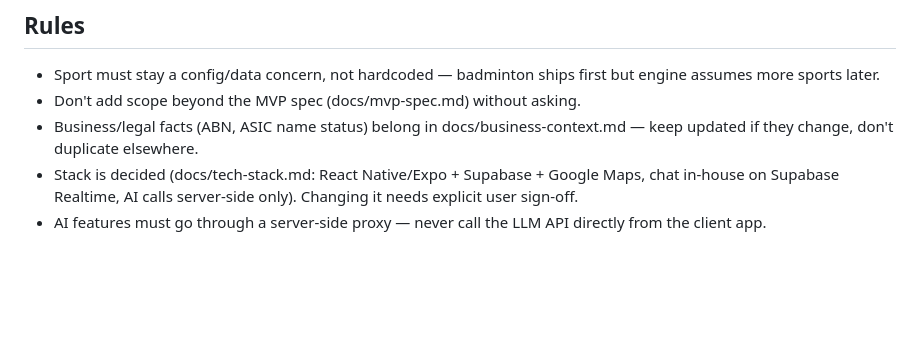
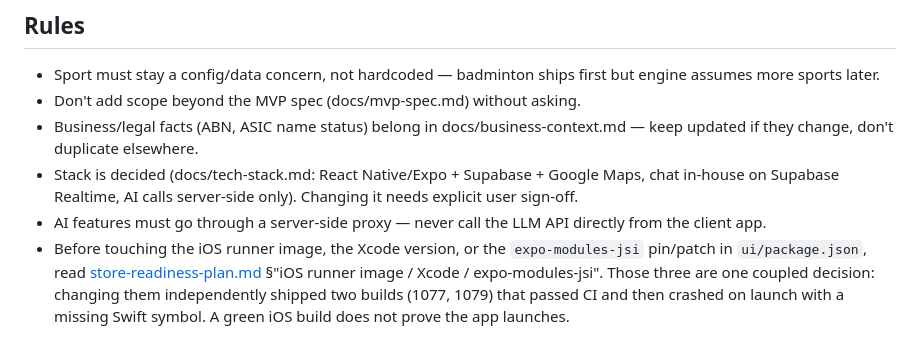
Before and after one commit to smashioapp/smashio-app, a Markdown page: AGENTS.md, the part around the change. Rendered like a GitHub page; blank space fills up the shorter version.

```diff
--- a/AGENTS.md
+++ b/AGENTS.md
@@ -33,3 +33,4 @@ Testing locally: log in with `test@smashio.dev` / `Test1234!` (email/password fo
 - Business/legal facts (ABN, ASIC name status) belong in docs/business-context.md — keep updated if they change, don't duplicate elsewhere.
 - Stack is decided (docs/tech-stack.md: React Native/Expo + Supabase + Google Maps, chat in-house on Supabase Realtime, AI calls server-side only). Changing it needs explicit user sign-off.
 - AI features must go through a server-side proxy — never call the LLM API directly from the client app.
+- Before touching the iOS runner image, the Xcode version, or the `expo-modules-jsi` pin/patch in `ui/package.json`, read [store-readiness-plan.md](store-readiness-plan.md) §"iOS runner image / Xcode / expo-modules-jsi". Those three are one coupled decision: changing them independently shipped two builds (1077, 1079) that passed CI and then crashed on launch with a missing Swift symbol. A green iOS build does not prove the app launches.
```
Also changed, not shown: docs/store-readiness-plan.md (+56 -0 lines).
